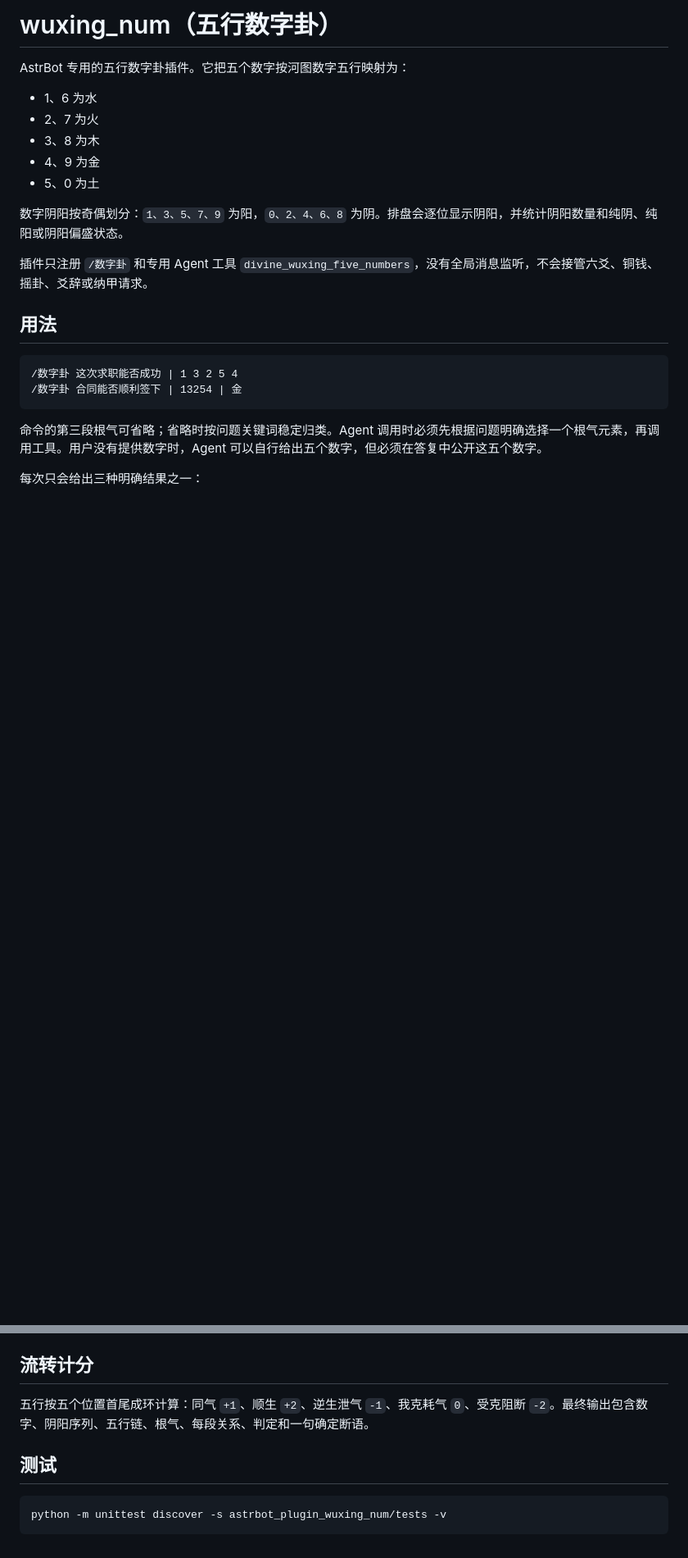
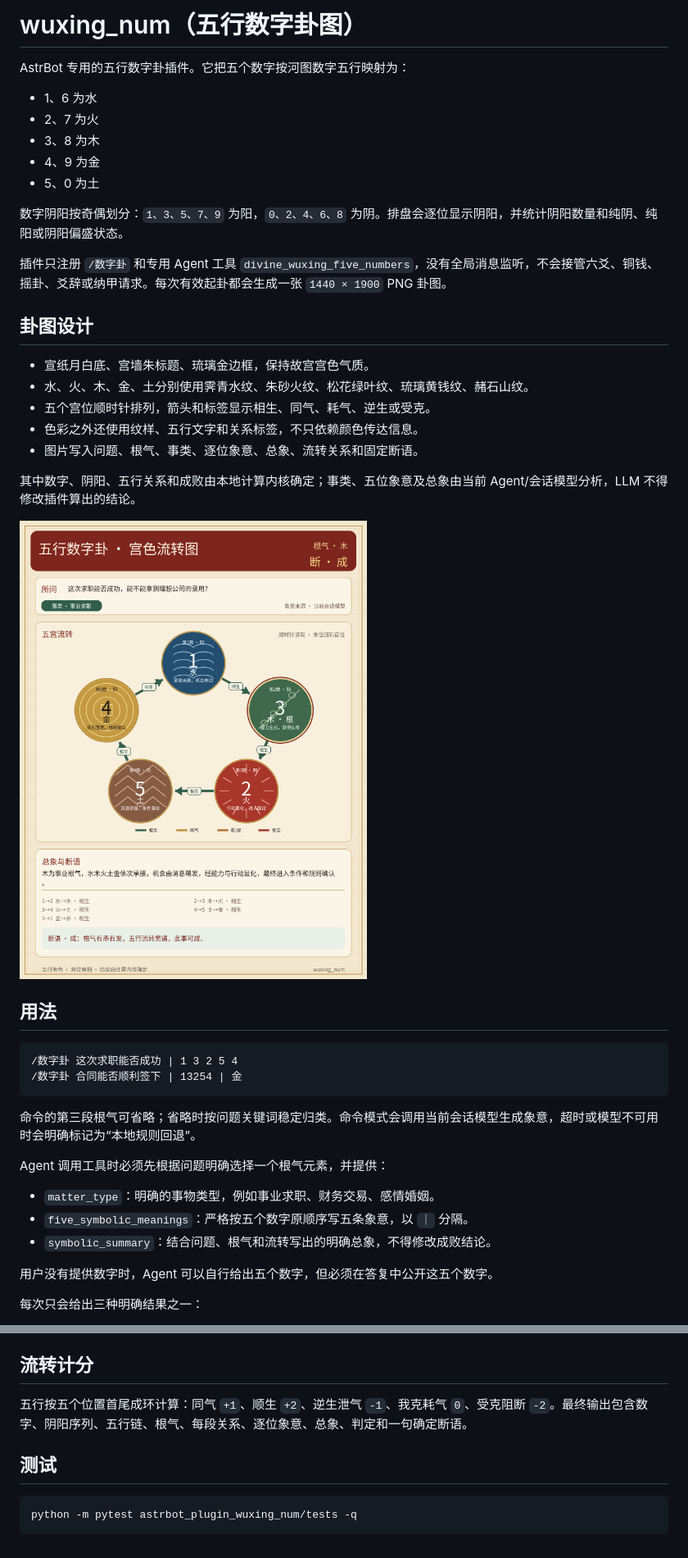
Before and after one commit to RioMaker/astrbot_plugin_wuxing_num, a Markdown page: README.md, 2 parts joined by grey strips. Shown at 82% size. Rendered like a GitHub page; pictures changed too: docs/example_chart.png (added); blank space fills up the shorter version.

Commit message:
feat(wuxing_num): 增加故宫风五行象意卦图
- 新增五行宫色、纹样和流转关系图片渲染
- 接入会话模型生成事类、逐位象意和总象
- 保持成败由本地计算内核确定
- 增加中文字体、示例图及图片集成测试

````diff
--- a/README.md
+++ b/README.md
@@ -1,4 +1,4 @@
-# wuxing_num（五行数字卦）
+# wuxing_num（五行数字卦图）
 
 AstrBot 专用的五行数字卦插件。它把五个数字按河图数字五行映射为：
 
@@ -10,7 +10,19 @@ AstrBot 专用的五行数字卦插件。它把五个数字按河图数字五行
 
 数字阴阳按奇偶划分：`1、3、5、7、9` 为阳，`0、2、4、6、8` 为阴。排盘会逐位显示阴阳，并统计阴阳数量和纯阴、纯阳或阴阳偏盛状态。
 
-插件只注册 `/数字卦` 和专用 Agent 工具 `divine_wuxing_five_numbers`，没有全局消息监听，不会接管六爻、铜钱、摇卦、爻辞或纳甲请求。
+插件只注册 `/数字卦` 和专用 Agent 工具 `divine_wuxing_five_numbers`，没有全局消息监听，不会接管六爻、铜钱、摇卦、爻辞或纳甲请求。每次有效起卦都会生成一张 `1440 × 1900` PNG 卦图。
+
+## 卦图设计
+
+- 宣纸月白底、宫墙朱标题、琉璃金边框，保持故宫宫色气质。
+- 水、火、木、金、土分别使用霁青水纹、朱砂火纹、松花绿叶纹、琉璃黄钱纹、赭石山纹。
+- 五个宫位顺时针排列，箭头和标签显示相生、同气、耗气、逆生或受克。
+- 色彩之外还使用纹样、五行文字和关系标签，不只依赖颜色传达信息。
+- 图片写入问题、根气、事类、逐位象意、总象、流转关系和固定断语。
+
+其中数字、阴阳、五行关系和成败由本地计算内核确定；事类、五位象意及总象由当前 Agent/会话模型分析，LLM 不得修改插件算出的结论。
+
+![五行数字卦图示例](docs/example_chart.png)
 
 ## 用法
 
@@ -19,7 +31,15 @@ AstrBot 专用的五行数字卦插件。它把五个数字按河图数字五行
 /数字卦 合同能否顺利签下 | 13254 | 金
 ```
 
-命令的第三段根气可省略；省略时按问题关键词稳定归类。Agent 调用时必须先根据问题明确选择一个根气元素，再调用工具。用户没有提供数字时，Agent 可以自行给出五个数字，但必须在答复中公开这五个数字。
+命令的第三段根气可省略；省略时按问题关键词稳定归类。命令模式会调用当前会话模型生成象意，超时或模型不可用时会明确标记为“本地规则回退”。
+
+Agent 调用工具时必须先根据问题明确选择一个根气元素，并提供：
+
+- `matter_type`：明确的事物类型，例如事业求职、财务交易、感情婚姻。
+- `five_symbolic_meanings`：严格按五个数字原顺序写五条象意，以 `｜` 分隔。
+- `symbolic_summary`：结合问题、根气和流转写出的明确总象，不得修改成败结论。
+
+用户没有提供数字时，Agent 可以自行给出五个数字，但必须在答复中公开这五个数字。
 
 每次只会给出三种明确结果之一：
 
@@ -31,10 +51,10 @@ AstrBot 专用的五行数字卦插件。它把五个数字按河图数字五行
 
 ## 流转计分
 
-五行按五个位置首尾成环计算：同气 `+1`、顺生 `+2`、逆生泄气 `-1`、我克耗气 `0`、受克阻断 `-2`。最终输出包含数字、阴阳序列、五行链、根气、每段关系、判定和一句确定断语。
+五行按五个位置首尾成环计算：同气 `+1`、顺生 `+2`、逆生泄气 `-1`、我克耗气 `0`、受克阻断 `-2`。最终输出包含数字、阴阳序列、五行链、根气、每段关系、逐位象意、总象、判定和一句确定断语。
 
 ## 测试
 
 ```powershell
-python -m unittest discover -s astrbot_plugin_wuxing_num/tests -v
+python -m pytest astrbot_plugin_wuxing_num/tests -q
 ```
````
Also changed, not shown: 8 other files.
